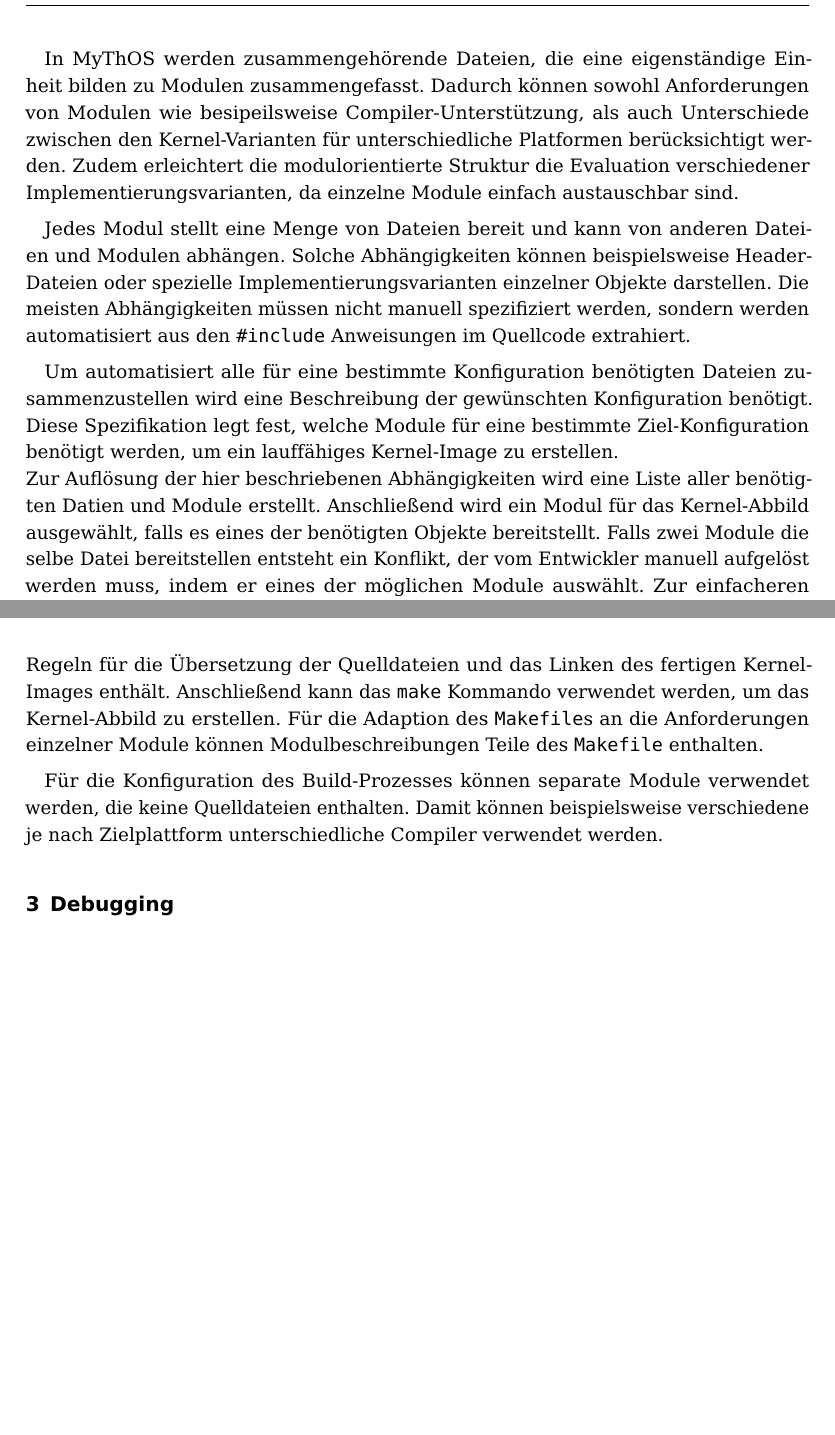
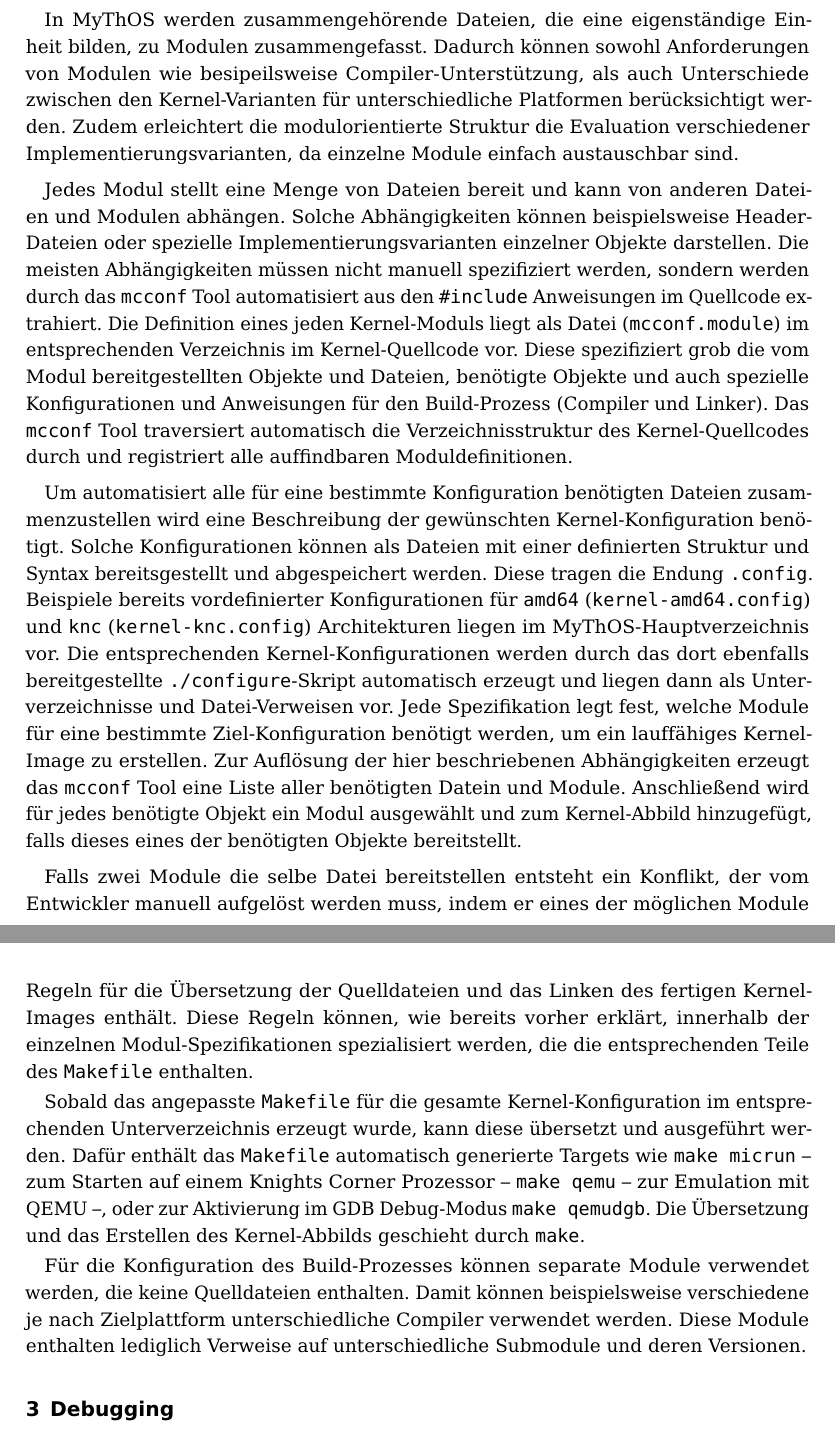
Before and after one commit to ManyThreads/mythos, a LaTeX paper (doc/deliverables/D4_2_2_Developer_Tools.tex): two parts of pages 4 and 5 of 6 before the commit and two parts of pages 4 and 6 of 6 after it, joined at a grey line, cut so that both start at the same text, the shorter picture padded with empty space. Compiled offline with pdfLaTeX.

Commit message:
D.4.2.2 weiter ...

```diff
--- a/doc/deliverables/D4_2_2_Developer_Tools.tex
+++ b/doc/deliverables/D4_2_2_Developer_Tools.tex
@@ -68,7 +71,7 @@ ebenfalls möglich in einem Schritt automatisiert mehrere Kernel-Versionen zu
 erzeugen.
 
 In \mythos werden zusammengehörende Dateien, die eine eigenständige Einheit
-bilden zu Modulen zusammengefasst. Dadurch können sowohl Anforderungen von
+bilden, zu Modulen zusammengefasst. Dadurch können sowohl Anforderungen von
 Modulen wie besipeilsweise Compiler-Unterstützung, als auch Unterschiede
 zwischen den Kernel-Varianten für unterschiedliche Platformen berücksichtigt
 werden. Zudem erleichtert die modulorientierte Struktur die Evaluation
@@ -79,16 +82,32 @@ Jedes Modul stellt eine Menge von Dateien bereit und kann von anderen Dateien
 und Modulen abhängen. Solche Abhängigkeiten können beispielsweise Header-Dateien
 oder spezielle Implementierungsvarianten einzelner Objekte darstellen. Die
 meisten Abhängigkeiten müssen nicht manuell spezifiziert werden, sondern werden
-automatisiert aus den \texttt{\#include} Anweisungen im Quellcode extrahiert.
+durch das \texttt{mcconf} Tool automatisiert aus den \texttt{\#include}
+Anweisungen im Quellcode extrahiert. Die Definition eines jeden Kernel-Moduls
+liegt als Datei (\texttt{mcconf.module}) im entsprechenden Verzeichnis im
+Kernel-Quellcode vor. Diese spezifiziert grob die vom Modul bereitgestellten
+Objekte und Dateien, benötigte Objekte und auch spezielle Konfigurationen und
+Anweisungen für den Build-Prozess (Compiler und Linker). Das \texttt{mcconf}
+Tool traversiert automatisch die Verzeichnisstruktur des Kernel-Quellcodes durch
+und registriert alle auffindbaren Moduldefinitionen.
 
 Um automatisiert alle für eine bestimmte Konfiguration benötigten Dateien
-zusammenzustellen wird eine Beschreibung der gewünschten Konfiguration benötigt.
-Diese Spezifikation legt fest, welche Module für eine bestimmte
-Ziel-Konfiguration benötigt werden, um ein lauffähiges Kernel-Image zu
-erstellen.\newline Zur Auflösung der hier beschriebenen Abhängigkeiten wird eine
-Liste aller benötigten Datien und Module erstellt. Anschließend wird ein Modul
-für das Kernel-Abbild ausgewählt, falls es eines der benötigten Objekte
-bereitstellt.
+zusammenzustellen wird eine Beschreibung der gewünschten Kernel-Konfiguration
+benötigt. Solche Konfigurationen können als Dateien mit einer definierten
+Struktur und Syntax bereitsgestellt und abgespeichert werden. Diese tragen die
+Endung \texttt{.config}. Beispiele bereits vordefinierter Konfigurationen für
+\texttt{amd64} (\texttt{kernel-amd64.config}) und \texttt{knc}
+(\texttt{kernel-knc.config}) Architekturen liegen im \mythos-Hauptverzeichnis
+vor. Die entsprechenden Kernel-Konfigurationen werden durch das dort ebenfalls
+bereitgestellte \texttt{./configure}-Skript automatisch erzeugt und liegen dann
+als Unterverzeichnisse und Datei-Verweisen vor. Jede Spezifikation legt fest,
+welche Module für eine bestimmte Ziel-Konfiguration benötigt werden, um ein
+lauffähiges Kernel-Image zu erstellen. Zur Auflösung der hier
+beschriebenen Abhängigkeiten erzeugt das \texttt{mcconf} Tool eine Liste aller
+benötigten Datein und Module. Anschließend wird für jedes benötigte Objekt ein
+Modul ausgewählt und zum Kernel-Abbild hinzugefügt, falls dieses eines der
+benötigten Objekte bereitstellt.
+
 Falls zwei Module die selbe Datei bereitstellen entsteht ein Konflikt, der vom
 Entwickler manuell aufgelöst werden muss, indem er eines der möglichen Module
 auswählt. Zur einfacheren Auswahl größerer Mengen von Modulen können Tags
@@ -133,14 +156,23 @@ Konfigurations-Spezifikation Module aus um vorhandene Abhängigkeiten aufzulöse
 und kopiert die ausgewählten Quell-Dateien in einen Zielordner.
 Außerdem generiert das Tool ein \texttt{Makefile}, das Regeln für die
 Übersetzung der Quelldateien und das Linken des fertigen Kernel-Images enthält.
-Anschließend kann das \texttt{make} Kommando verwendet werden, um das
-Kernel-Abbild zu erstellen. Für die Adaption des \texttt{Makefile}s an die
-Anforderungen einzelner Module können Modulbeschreibungen Teile des
+Diese Regeln können, wie bereits vorher erklärt, innerhalb der einzelnen
+Modul-Spezifikationen spezialisiert werden, die die entsprechenden Teile des
 \texttt{Makefile} enthalten.
+
+Sobald das angepasste \texttt{Makefile} für die gesamte Kernel-Konfiguration im
+entsprechenden Unterverzeichnis erzeugt wurde, kann diese übersetzt und
+ausgeführt werden. Dafür enthält das \texttt{Makefile} automatisch generierte
+Targets wie \texttt{make micrun} -- zum Starten auf einem Knights Corner
+Prozessor -- \texttt{make qemu} -- zur Emulation mit QEMU --, oder zur
+Aktivierung im GDB Debug-Modus \texttt{make qemudgb}. Die Übersetzung und das
+Erstellen des Kernel-Abbilds geschieht durch \texttt{make}.
 
 Für die Konfiguration des Build-Prozesses können separate Module verwendet
 werden, die keine Quelldateien enthalten. Damit können beispielsweise
 verschiedene je nach Zielplattform  unterschiedliche Compiler verwendet werden.
+Diese Module enthalten lediglich Verweise auf unterschiedliche
+Submodule  und deren Versionen.
 
 \section{Debugging}
 Für die Fehlersuche im Kernel und in Anwendungsprogrammen kamen zunächst
```
Also changed, not shown: doc/deliverables/D4_2_2_Developer_Tools.tex (63 more changed lines).
